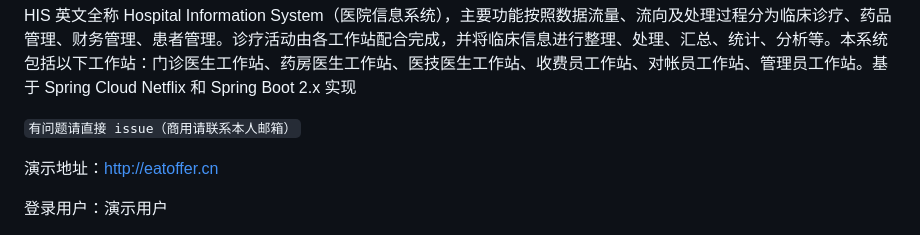
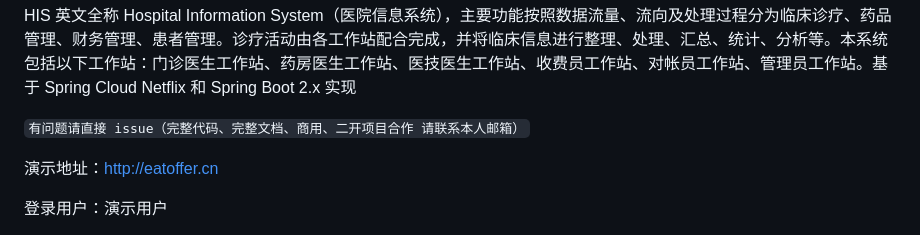
Before and after one commit to ZainZhao/HIS, a Markdown page: README.md, the part around the change. Drawn GitHub-style.

```diff
--- a/README.md
+++ b/README.md
@@ -2,7 +2,7 @@ HIS
 
 HIS 英文全称 Hospital Information System（医院信息系统），主要功能按照数据流量、流向及处理过程分为临床诊疗、药品管理、财务管理、患者管理。诊疗活动由各工作站配合完成，并将临床信息进行整理、处理、汇总、统计、分析等。本系统包括以下工作站：门诊医生工作站、药房医生工作站、医技医生工作站、收费员工作站、对帐员工作站、管理员工作站。基于 Spring Cloud Netflix 和 Spring Boot 2.x 实现
 
-``有问题请直接 issue（商用请联系本人邮箱）``
+``有问题请直接 issue（完整代码、完整文档、商用、二开项目合作 请联系本人邮箱）``
 
 演示地址：http://eatoffer.cn
 
```
